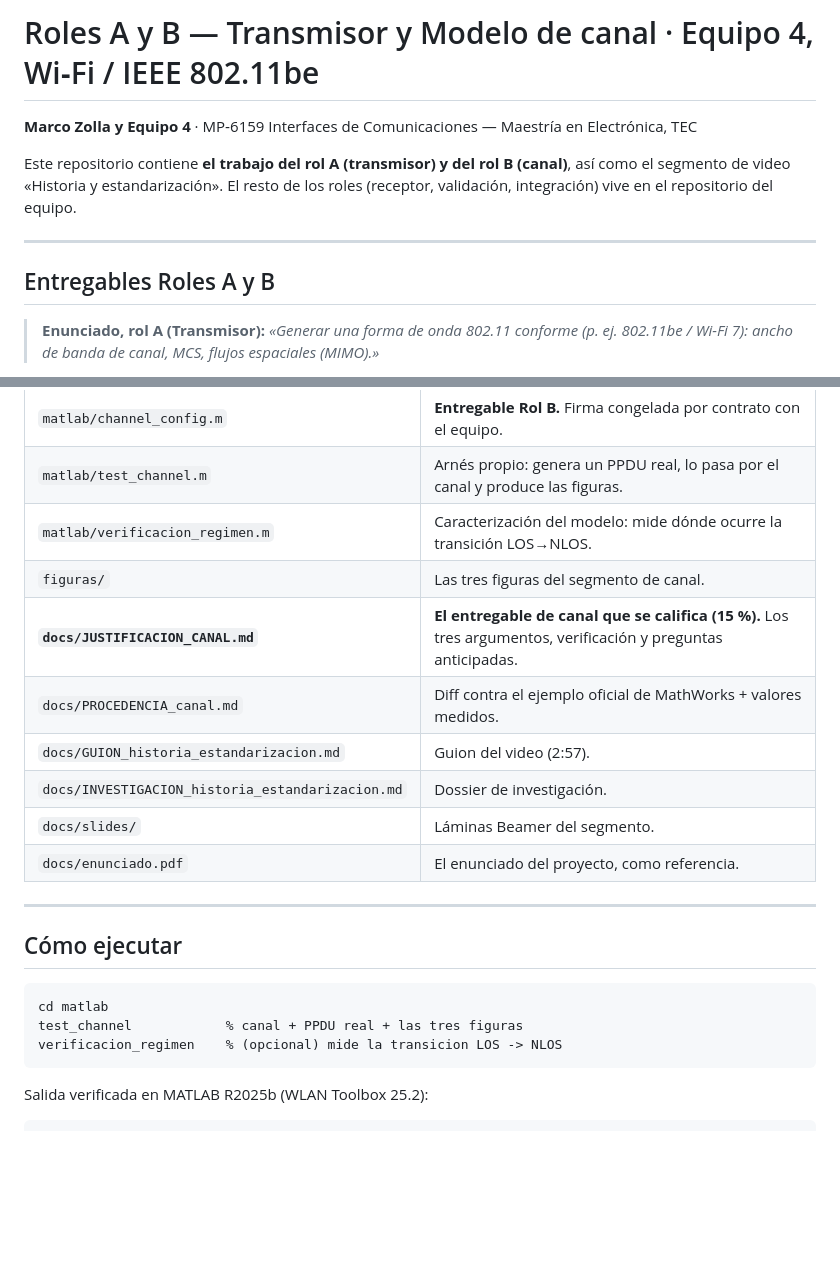
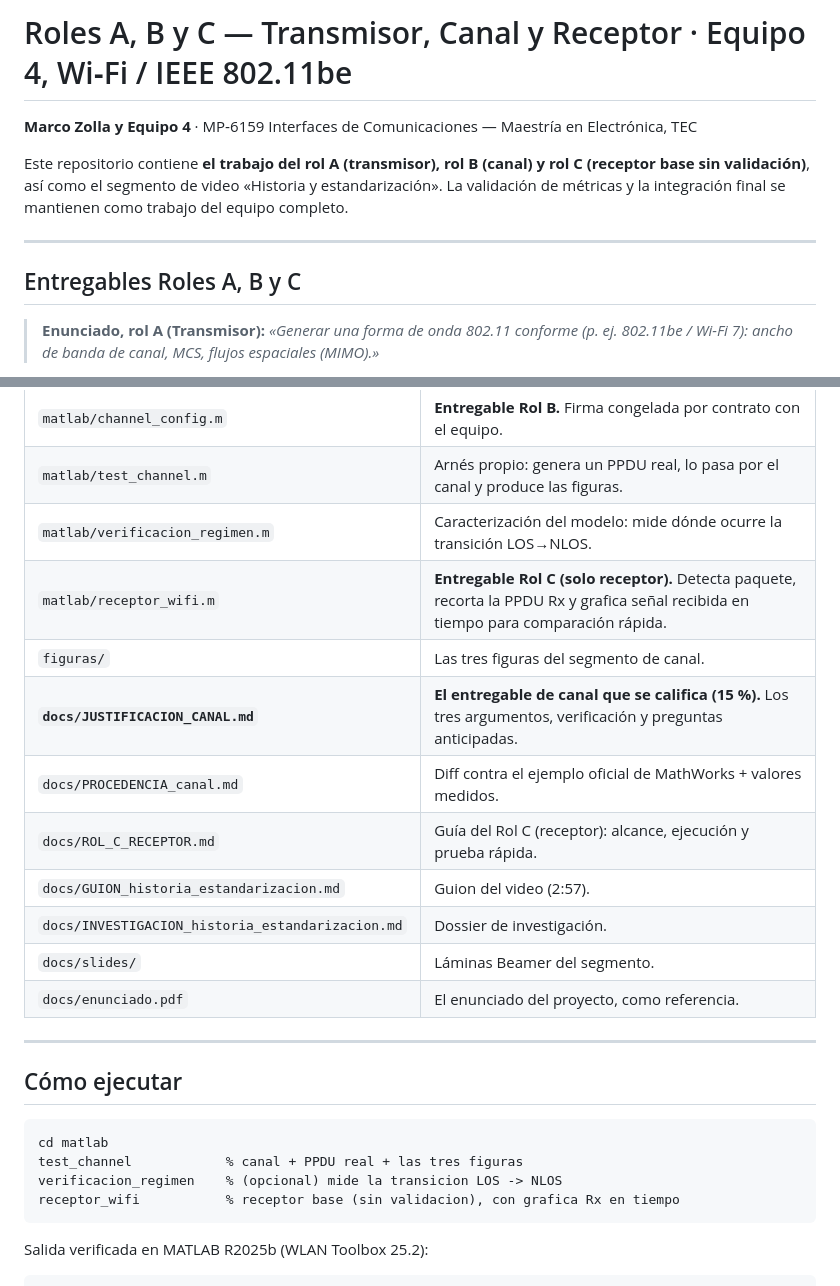
Before and after one commit to TorikTheGreat/MP6159, a Markdown page: README.md, 2 parts joined by grey strips. Rendered like a GitHub page; blank space fills up the shorter version.

Commit message:
Readme Rol C

````diff
--- a/README.md
+++ b/README.md
@@ -1,14 +1,15 @@
-# Roles A y B — Transmisor y Modelo de canal · Equipo 4, Wi‑Fi / IEEE 802.11be
+# Roles A, B y C — Transmisor, Canal y Receptor · Equipo 4, Wi‑Fi / IEEE 802.11be
 
 **Marco Zolla y Equipo 4** · MP‑6159 Interfaces de Comunicaciones — Maestría en Electrónica, TEC
 
-Este repositorio contiene **el trabajo del rol A (transmisor) y del rol B (canal)**, así como el segmento de video
-«Historia y estandarización». El resto de los roles (receptor, validación,
-integración) vive en el repositorio del equipo.
+Este repositorio contiene **el trabajo del rol A (transmisor), rol B (canal) y
+rol C (receptor base sin validación)**, así como el segmento de video
+«Historia y estandarización». La validación de métricas y la integración final
+se mantienen como trabajo del equipo completo.
 
 ---
 
-## Entregables Roles A y B
+## Entregables Roles A, B y C
 
 > **Enunciado, rol A (Transmisor):** *«Generar una forma de onda 802.11 conforme (p. ej. 802.11be / Wi-Fi 7): ancho de banda de canal, MCS, flujos espaciales (MIMO).»*
 
@@ -25,9 +26,11 @@ integración) vive en el repositorio del equipo.
 | `matlab/channel_config.m` | **Entregable Rol B.** Firma congelada por contrato con el equipo. |
 | `matlab/test_channel.m` | Arnés propio: genera un PPDU real, lo pasa por el canal y produce las figuras. |
 | `matlab/verificacion_regimen.m` | Caracterización del modelo: mide dónde ocurre la transición LOS→NLOS. |
+| `matlab/receptor_wifi.m` | **Entregable Rol C (solo receptor).** Detecta paquete, recorta la PPDU Rx y grafica señal recibida en tiempo para comparación rápida. |
 | `figuras/` | Las tres figuras del segmento de canal. |
 | **`docs/JUSTIFICACION_CANAL.md`** | **El entregable de canal que se califica (15 %).** Los tres argumentos, verificación y preguntas anticipadas. |
 | `docs/PROCEDENCIA_canal.md` | Diff contra el ejemplo oficial de MathWorks + valores medidos. |
+| `docs/ROL_C_RECEPTOR.md` | Guía del Rol C (receptor): alcance, ejecución y prueba rápida. |
 | `docs/GUION_historia_estandarizacion.md` | Guion del video (2:57). |
 | `docs/INVESTIGACION_historia_estandarizacion.md` | Dossier de investigación. |
 | `docs/slides/` | Láminas Beamer del segmento. |
@@ -41,6 +44,7 @@ integración) vive en el repositorio del equipo.
 cd matlab
 test_channel            % canal + PPDU real + las tres figuras
 verificacion_regimen    % (opcional) mide la transicion LOS -> NLOS
+receptor_wifi           % receptor base (sin validacion), con grafica Rx en tiempo
 ```
 
 Salida verificada en MATLAB R2025b (WLAN Toolbox 25.2):
````
Also changed, not shown: docs/ROL_C_RECEPTOR.md (added, +74 -0 lines).
